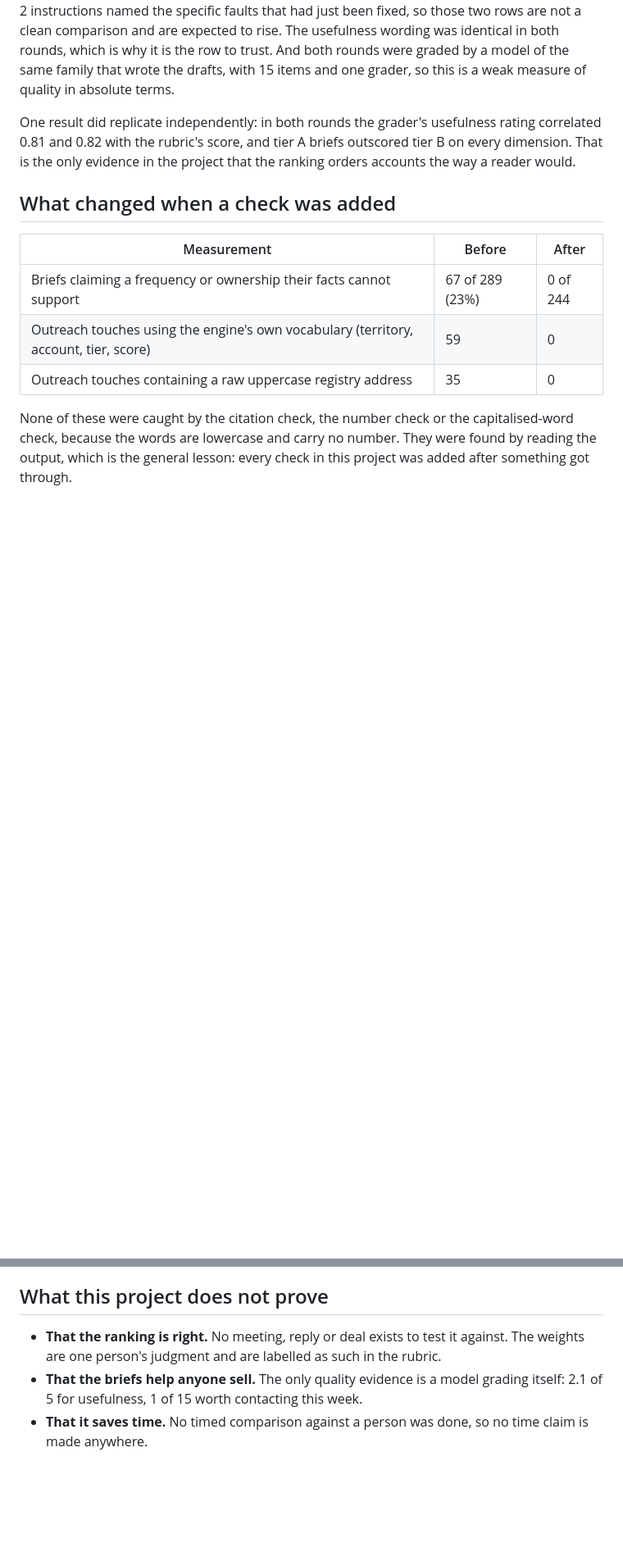
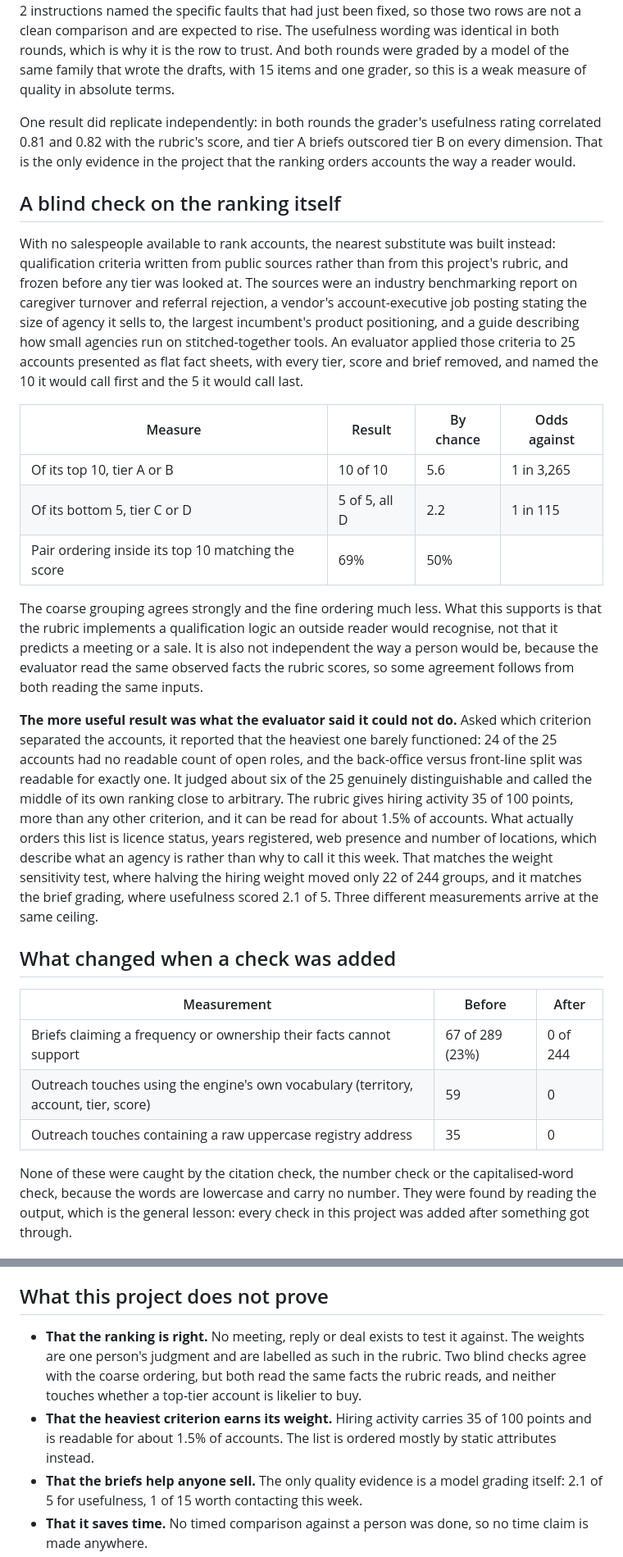
Before and after one commit to suhbhandari/territory-engine, a Markdown page: outputs/public/project_review.md, 2 parts joined by grey strips. Shown at 82% size. Rendered like a GitHub page; blank space fills up the shorter version.

Commit message:
A blind check on the ranking, built from outside sources instead of a salesperson
No salespeople were available to rank accounts, so the nearest substitute was built: qualification criteria written from four public sources (an industry benchmarking report on turnover and referral rejection, a vendor account-executive posting naming the agency size it sells to, the largest incumbent's positioning, and a guide on how small agencies run on stitched-together tools), frozen before any tier was looked at. An evaluator applied them to 25 accounts as flat fact sheets with tiers, scores and briefs removed.

It put 10 of 10 tier A or B accounts in its top 10, where chance gives 5.6, and 5 of 5 tier D in its bottom 5, where chance gives 2.2. Pair ordering inside its top 10 matched the score 69 percent of the time. The coarse grouping agrees, the fine ordering much less, and the check is not independent the way a person would be, because it reads the same facts the rubric reads.

The more useful result is what it could not do. Hiring activity carries 35 of 100 rubric points and was readable for 1 of the 25 accounts, so licence status, years registered and web presence did the separating. The evaluator judged about six accounts genuinely distinguishable and its own middle ranks close to arbitrary. That matches the weight sensitivity test and the brief grading: three measurements, one ceiling.

Co-Authored-By: Claude Opus 5 <noreply@anthropic.com>
Claude-Session: https://claude.ai/code/session_0141B4bqJa3UcTzmkezmDTpA

```diff
--- a/outputs/public/project_review.md
+++ b/outputs/public/project_review.md
@@ -54,6 +54,20 @@ Two caveats that cut against these numbers. The accuracy and sendability wording
 
 One result did replicate independently: in both rounds the grader's usefulness rating correlated 0.81 and 0.82 with the rubric's score, and tier A briefs outscored tier B on every dimension. That is the only evidence in the project that the ranking orders accounts the way a reader would.
 
+## A blind check on the ranking itself
+
+With no salespeople available to rank accounts, the nearest substitute was built instead: qualification criteria written from public sources rather than from this project's rubric, and frozen before any tier was looked at. The sources were an industry benchmarking report on caregiver turnover and referral rejection, a vendor's account-executive job posting stating the size of agency it sells to, the largest incumbent's product positioning, and a guide describing how small agencies run on stitched-together tools. An evaluator applied those criteria to 25 accounts presented as flat fact sheets, with every tier, score and brief removed, and named the 10 it would call first and the 5 it would call last.
+
+| Measure | Result | By chance | Odds against |
+|---|---|---|---|
+| Of its top 10, tier A or B | 10 of 10 | 5.6 | 1 in 3,265 |
+| Of its bottom 5, tier C or D | 5 of 5, all D | 2.2 | 1 in 115 |
+| Pair ordering inside its top 10 matching the score | 69% | 50% | |
+
+The coarse grouping agrees strongly and the fine ordering much less. What this supports is that the rubric implements a qualification logic an outside reader would recognise, not that it predicts a meeting or a sale. It is also not independent the way a person would be, because the evaluator read the same observed facts the rubric scores, so some agreement follows from both reading the same inputs.
+
+**The more useful result was what the evaluator said it could not do.** Asked which criterion separated the accounts, it reported that the heaviest one barely functioned: 24 of the 25 accounts had no readable count of open roles, and the back-office versus front-line split was readable for exactly one. It judged about six of the 25 genuinely distinguishable and called the middle of its own ranking close to arbitrary. The rubric gives hiring activity 35 of 100 points, more than any other criterion, and it can be read for about 1.5% of accounts. What actually orders this list is licence status, years registered, web presence and number of locations, which describe what an agency is rather than why to call it this week. That matches the weight sensitivity test, where halving the hiring weight moved only 22 of 244 groups, and it matches the brief grading, where usefulness scored 2.1 of 5. Three different measurements arrive at the same ceiling.
+
 ## What changed when a check was added
 
 | Measurement | Before | After |
@@ -74,7 +88,8 @@ None of these were caught by the citation check, the number check or the capital
 
 ## What this project does not prove
 
-- **That the ranking is right.** No meeting, reply or deal exists to test it against. The weights are one person's judgment and are labelled as such in the rubric.
+- **That the ranking is right.** No meeting, reply or deal exists to test it against. The weights are one person's judgment and are labelled as such in the rubric. Two blind checks agree with the coarse ordering, but both read the same facts the rubric reads, and neither touches whether a top-tier account is likelier to buy.
+- **That the heaviest criterion earns its weight.** Hiring activity carries 35 of 100 points and is readable for about 1.5% of accounts. The list is ordered mostly by static attributes instead.
 - **That the briefs help anyone sell.** The only quality evidence is a model grading itself: 2.1 of 5 for usefulness, 1 of 15 worth contacting this week.
 - **That it saves time.** No timed comparison against a person was done, so no time claim is made anywhere.
 - **That discovery is complete.** It is not. Against a public register of licensed providers in the same zip codes, the list contains 75.8% of them, and about 78% once near-misses on the name are allowed. Roughly one in five licensed providers in the territory is absent. The register covers only businesses that hold that licence, so recall against the whole market is still unknown.
```
Also changed, not shown: other parts of outputs/public/project_review.md (+1 -1 lines).
